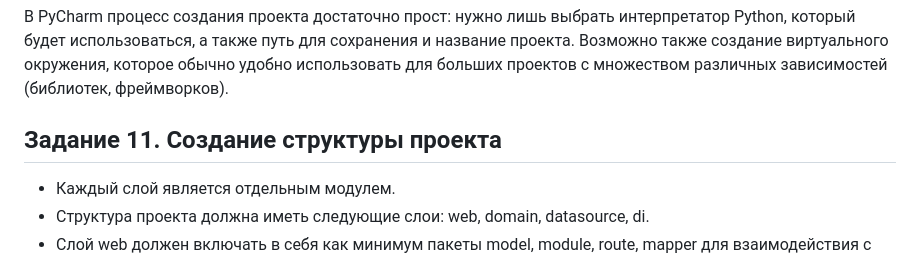
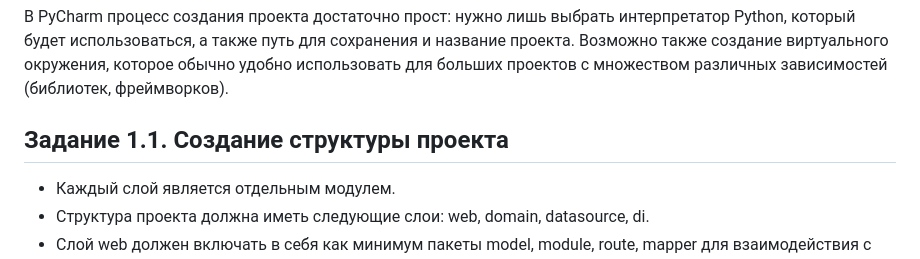
Before and after one commit to v86517/tic-tac-toe_game_on_Python_with_Flask, a Markdown page: README.md, the part around one of its changes. Drawn GitHub-style.

```diff
--- a/README.md
+++ b/README.md
@@ -108,7 +108,7 @@ Press CTRL+C to quit
 В PyCharm процесс создания проекта достаточно прост: нужно лишь выбрать интерпретатор Python,
 который будет использоваться, а также путь для сохранения и название проекта. Возможно также создание виртуального окружения, которое обычно удобно использовать для больших проектов с множеством различных зависимостей (библиотек, фреймворков).
 
-## Задание 11. Создание структуры проекта
+## Задание 1.1. Создание структуры проекта
 - Каждый слой является отдельным модулем.
 - Структура проекта должна иметь следующие слои: web, domain, datasource, di.
 - Слой web должен включать в себя как минимум пакеты model, module, route, mapper для взаимодействия с клиентом.
```
Also changed, not shown: other parts of README.md (+1 -1 lines).
